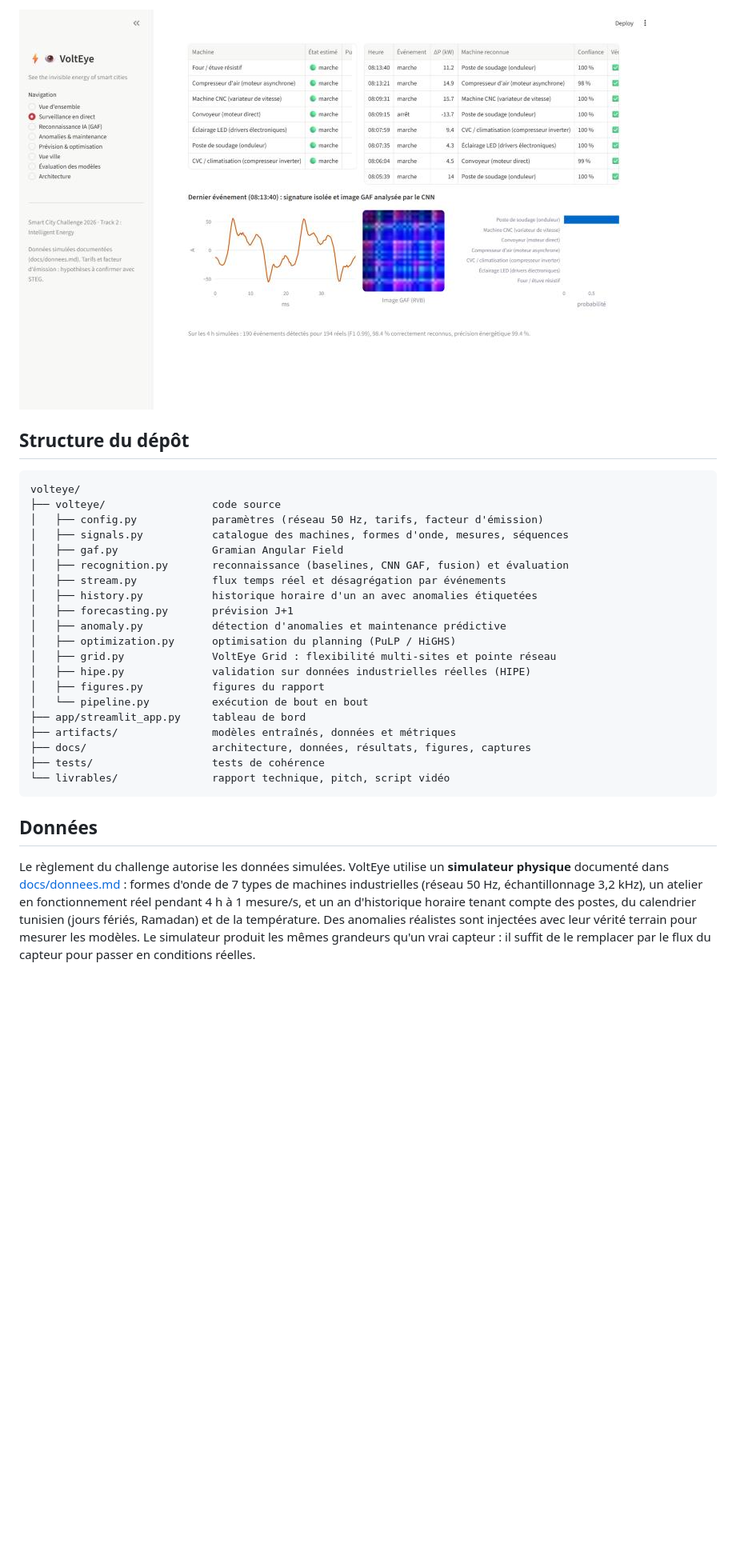
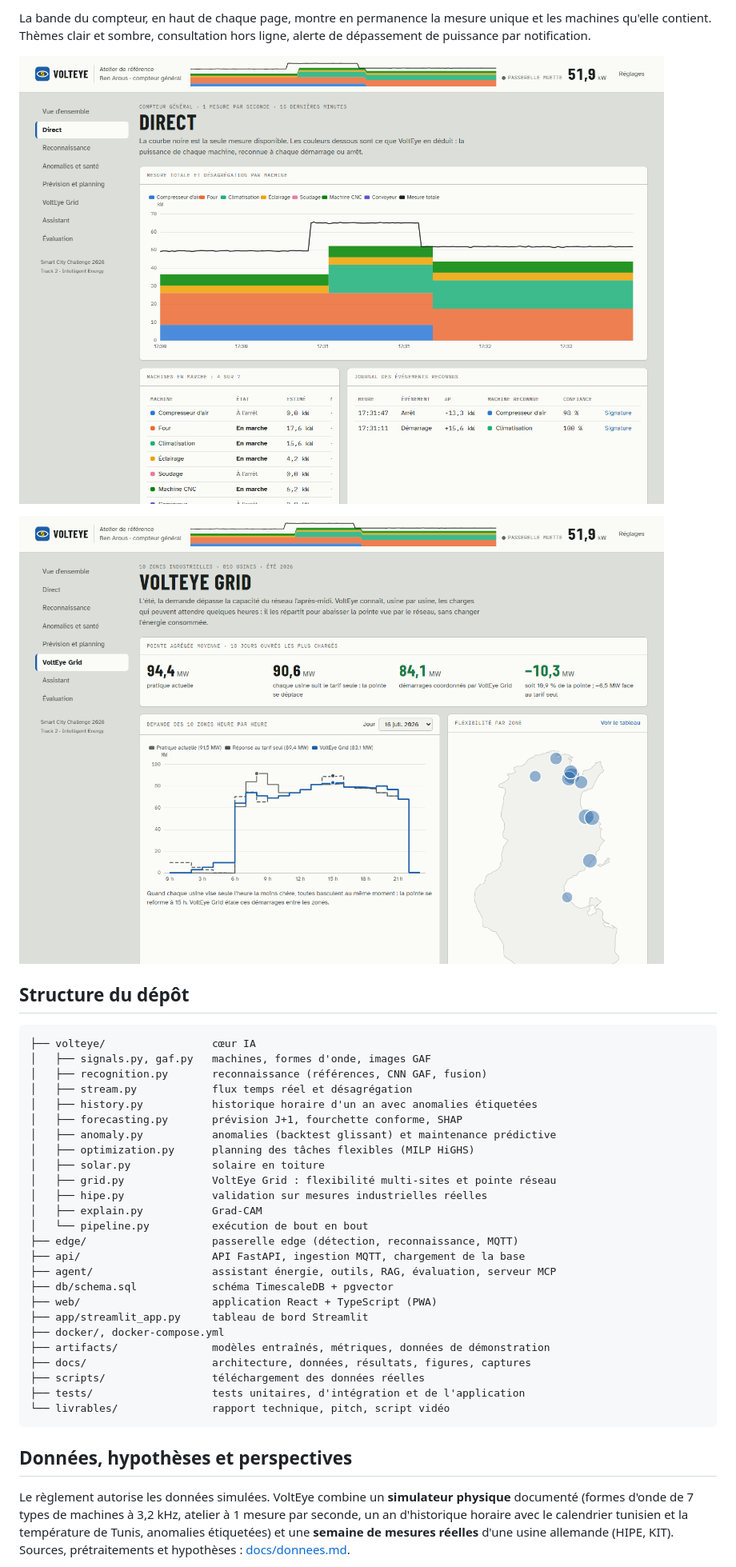
Before and after one commit to ismaelsellmi/VoltEye-2.0, a Markdown page: README.md, the part around one of its changes. Shown at 80% size. Rendered like a GitHub page; pictures changed too: docs/captures/app_direct.png (added), docs/captures/app_grid.png (added); blank space fills up the shorter version.

````diff
--- a/README.md
+++ b/README.md
@@ -145,38 +122,45 @@ réelles : `python scripts/telecharger_hipe.py` puis `python -m volteye.pipeline
 
-![Surveillance en direct](docs/captures/surveillance.jpg)
+La bande du compteur, en haut de chaque page, montre en permanence la mesure unique et les machines qu'elle
+contient. Thèmes clair et sombre, consultation hors ligne, alerte de dépassement de puissance par notification.
+
+![Direct : la mesure unique et sa désagrégation](docs/captures/app_direct.png)
+
+![VoltEye Grid : pointe d'été des 10 zones](docs/captures/app_grid.png)
 
 ## Structure du dépôt
 
 ```
-volteye/
-├── volteye/                 code source
-│   ├── config.py            paramètres (réseau 50 Hz, tarifs, facteur d'émission)
-│   ├── signals.py           catalogue des machines, formes d'onde, mesures, séquences
-│   ├── gaf.py               Gramian Angular Field
-│   ├── recognition.py       reconnaissance (baselines, CNN GAF, fusion) et évaluation
-│   ├── stream.py            flux temps réel et désagrégation par événements
+├── volteye/                 cœur IA
+│   ├── signals.py, gaf.py   machines, formes d'onde, images GAF
+│   ├── recognition.py       reconnaissance (références, CNN GAF, fusion)
+│   ├── stream.py            flux temps réel et désagrégation
 │   ├── history.py           historique horaire d'un an avec anomalies étiquetées
-│   ├── forecasting.py       prévision J+1
-│   ├── anomaly.py           détection d'anomalies et maintenance prédictive
-│   ├── optimization.py      optimisation du planning (PuLP / HiGHS)
+│   ├── forecasting.py       prévision J+1, fourchette conforme, SHAP
+│   ├── anomaly.py           anomalies (backtest glissant) et maintenance prédictive
+│   ├── optimization.py      planning des tâches flexibles (MILP HiGHS)
+│   ├── solar.py             solaire en toiture
 │   ├── grid.py              VoltEye Grid : flexibilité multi-sites et pointe réseau
-│   ├── hipe.py              validation sur données industrielles réelles (HIPE)
-│   ├── figures.py           figures du rapport
+│   ├── hipe.py              validation sur mesures industrielles réelles
+│   ├── explain.py           Grad-CAM
 │   └── pipeline.py          exécution de bout en bout
-├── app/streamlit_app.py     tableau de bord
-├── artifacts/               modèles entraînés, données et métriques
+├── edge/                    passerelle edge (détection, reconnaissance, MQTT)
+├── api/                     API FastAPI, ingestion MQTT, chargement de la base
+├── agent/                   assistant énergie, outils, RAG, évaluation, serveur MCP
+├── db/schema.sql            schéma TimescaleDB + pgvector
+├── web/                     application React + TypeScript (PWA)
+├── app/streamlit_app.py     tableau de bord Streamlit
+├── docker/, docker-compose.yml
+├── artifacts/               modèles entraînés, métriques, données de démonstration
 ├── docs/                    architecture, données, résultats, figures, captures
-├── tests/                   tests de cohérence
+├── scripts/                 téléchargement des données réelles
+├── tests/                   tests unitaires, d'intégration et de l'application
 └── livrables/               rapport technique, pitch, script vidéo
 ```
 
-## Données
+## Données, hypothèses et perspectives
 
-Le règlement du challenge autorise les données simulées. VoltEye utilise un **simulateur physique**
-documenté dans [docs/donnees.md](docs/donnees.md) : formes d'onde de 7 types de machines industrielles
-(réseau 50 Hz, échantillonnage 3,2 kHz), un atelier en fonctionnement réel pendant 4 h à 1 mesure/s, et un
-an d'historique horaire tenant compte des postes, du calendrier tunisien (jours fériés, Ramadan) et de la
-température. Des anomalies réalistes sont injectées avec leur vérité terrain pour mesurer les modèles.
-Le simulateur produit les mêmes grandeurs qu'un vrai capteur : il suffit de le remplacer par le flux du
-capteur pour passer en conditions réelles.
+Le règlement autorise les données simulées. VoltEye combine un **simulateur physique** documenté (formes
+d'onde de 7 types de machines à 3,2 kHz, atelier à 1 mesure par seconde, un an d'historique horaire avec le
+calendrier tunisien et la température de Tunis, anomalies étiquetées) et une **semaine de mesures réelles**
+d'une usine allemande (HIPE, KIT). Sources, prétraitements et hypothèses : [docs/donnees.md](docs/donnees.md).
 
````
Also changed, not shown: other parts of README.md (+70 -95 lines), docs/captures/app_accueil.png (added), docs/captures/app_anomalies.png (added), docs/captures/app_reconnaissance.png (added).
